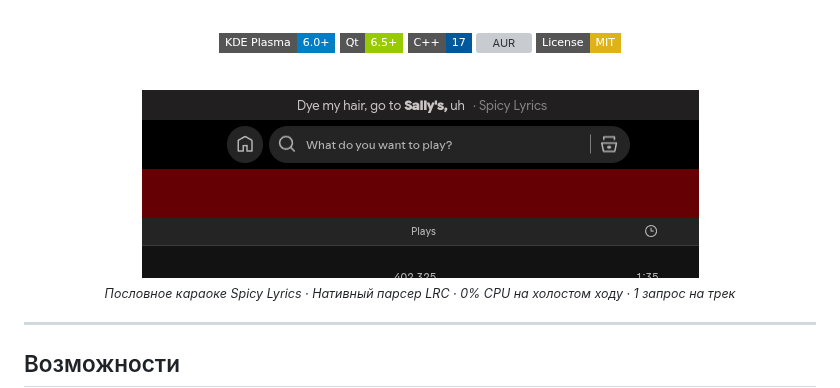
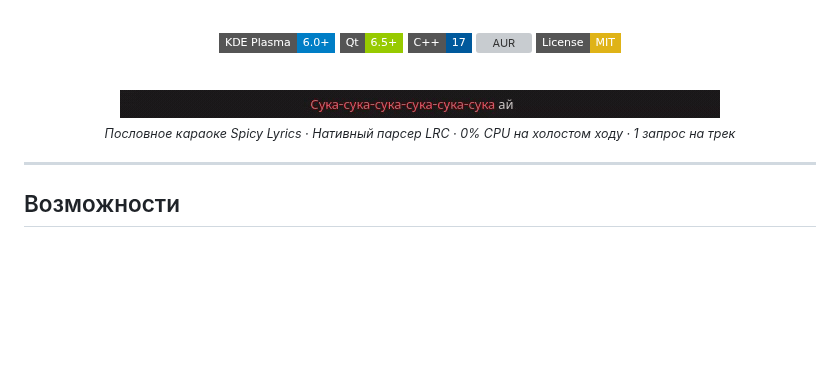
Before and after one commit to skippingclass/plasma-lrc, a Markdown page: README.ru.md, the part around the change. GitHub-like rendering; pictures changed too: assets/demo_ru.gif (added); badges without logos; blank space fills up the shorter version; grey boxes are pictures that could not be loaded.

Commit message:
docs: add real-time word sync demo GIFs to English and Russian READMEs

```diff
--- a/README.ru.md
+++ b/README.ru.md
@@ -19,7 +19,7 @@
 
 <br/>
 
-<img src="assets/screenshot.png" alt="Plasma LRC Screenshot" />
+<img src="assets/demo_ru.gif" alt="Plasma LRC Демо караоке в реальном времени" />
 
 <sub><i>Пословное караоке Spicy Lyrics · Нативный парсер LRC · 0% CPU на холостом ходу · 1 запрос на трек</i></sub>
 
```
Also changed, not shown: README.md (+1 -1 lines), assets/demo.gif (added), 1 other file.
